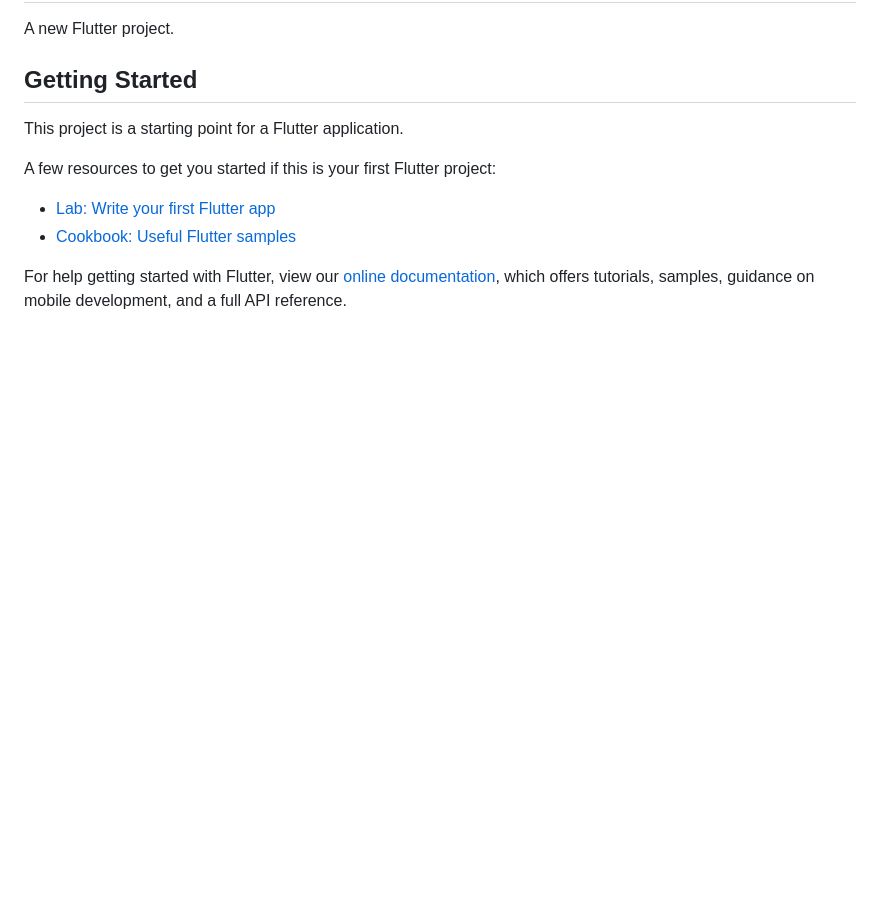
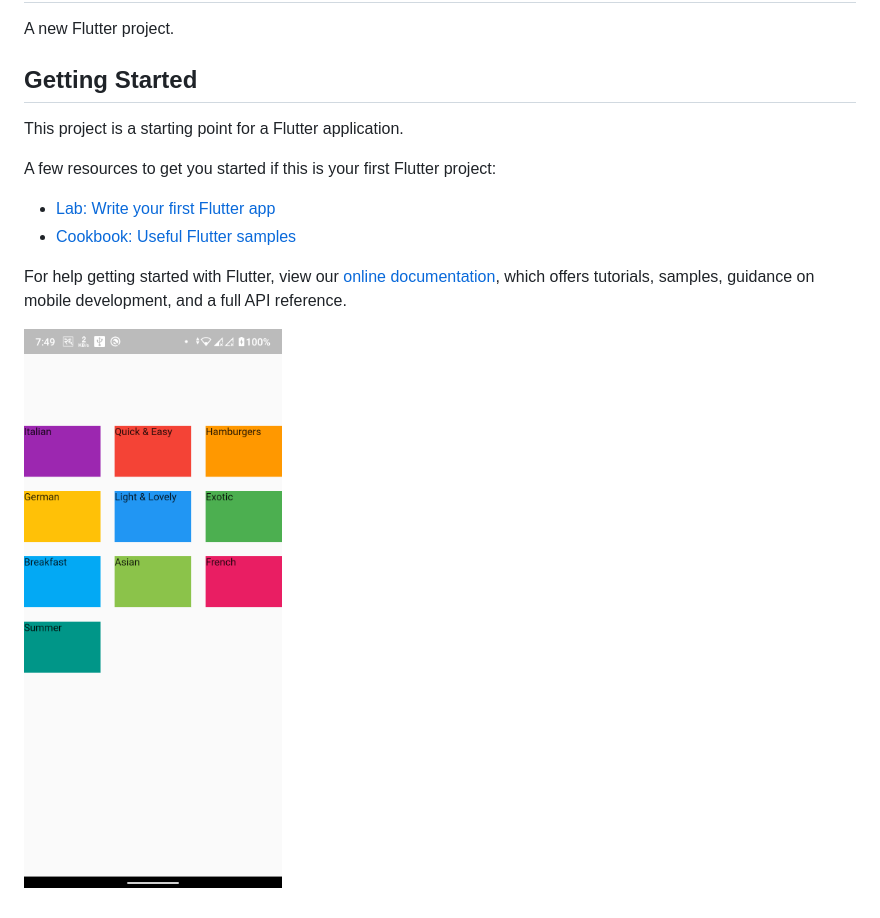
Before and after one commit to cyx977/mealMax, a Markdown page: README.md, the part around the change. Rendered like a GitHub page; pictures changed too: flutter_01.png (added); blank space fills up the shorter version.

Commit message:
image added to readme.md

```diff
--- a/README.md
+++ b/README.md
@@ -14,3 +14,5 @@ A few resources to get you started if this is your first Flutter project:
 For help getting started with Flutter, view our
 [online documentation](https://flutter.dev/docs), which offers tutorials,
 samples, guidance on mobile development, and a full API reference.
+
+![Alt text](./flutter_01.png?raw=true "Title")
```
